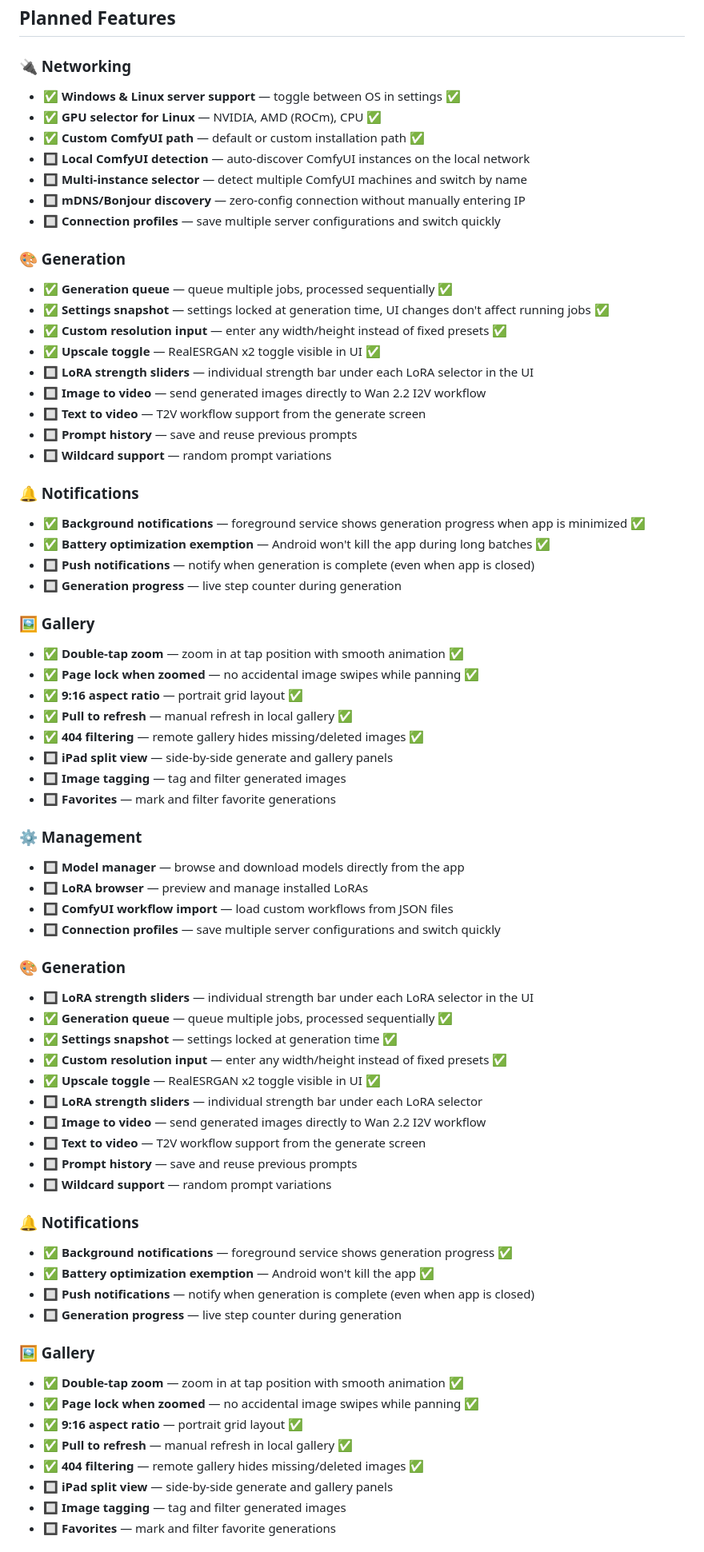
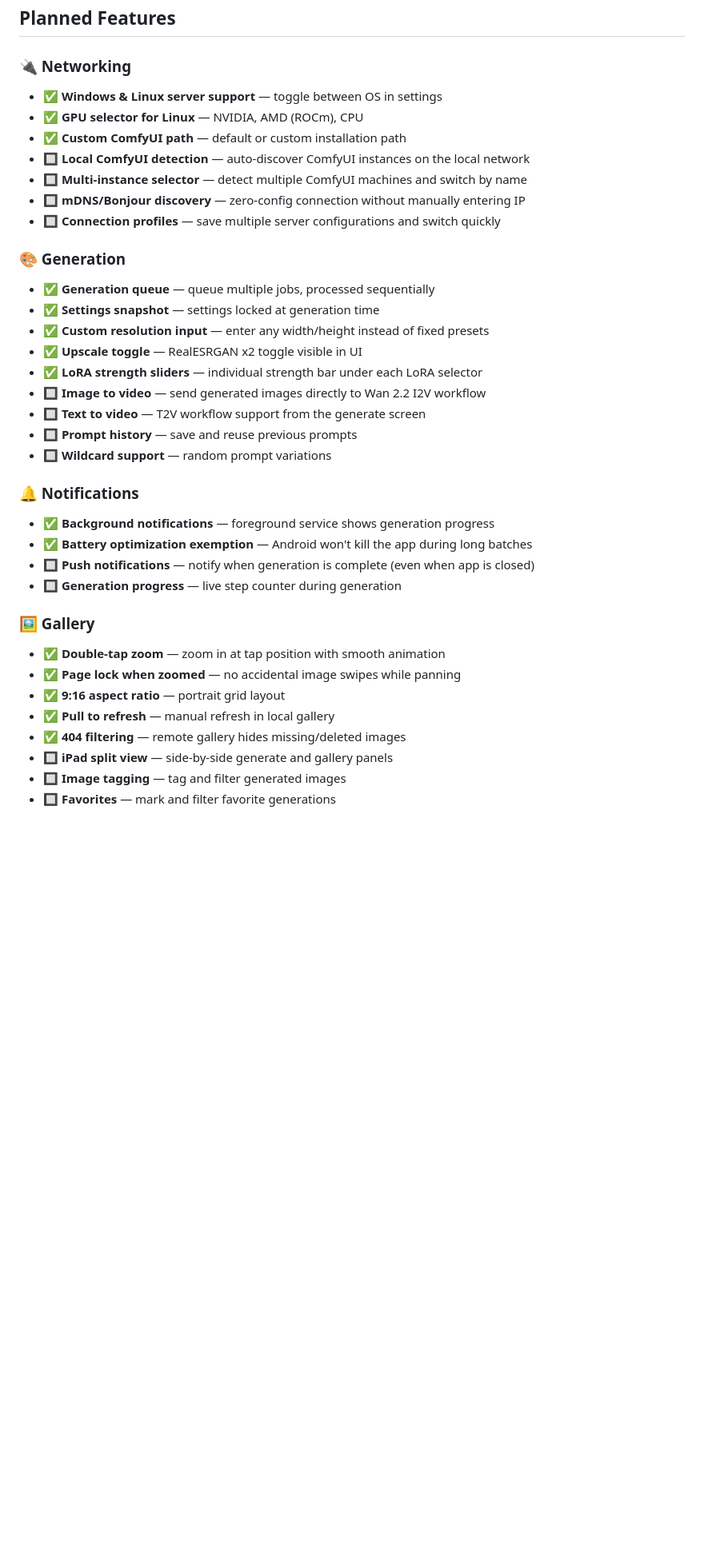
Before and after one commit to Ithoroo/ComfyUI-Mobile-Remote, a Markdown page: README.md, the part around the change. Shown at 80% size. GitHub-like rendering; blank space fills up the shorter version.

```diff
--- a/README.md
+++ b/README.md
@@ -54,71 +54,37 @@ A Flutter mobile app for remotely controlling ComfyUI from your phone or tablet.
 ## Planned Features
 
 ### 🔌 Networking
-- ✅ **Windows & Linux server support** — toggle between OS in settings ✅
-- ✅ **GPU selector for Linux** — NVIDIA, AMD (ROCm), CPU ✅
-- ✅ **Custom ComfyUI path** — default or custom installation path ✅
+- ✅ **Windows & Linux server support** — toggle between OS in settings
+- ✅ **GPU selector for Linux** — NVIDIA, AMD (ROCm), CPU
+- ✅ **Custom ComfyUI path** — default or custom installation path
 - 🔲 **Local ComfyUI detection** — auto-discover ComfyUI instances on the local network
 - 🔲 **Multi-instance selector** — detect multiple ComfyUI machines and switch by name
 - 🔲 **mDNS/Bonjour discovery** — zero-config connection without manually entering IP
 - 🔲 **Connection profiles** — save multiple server configurations and switch quickly
 
 ### 🎨 Generation
-- ✅ **Generation queue** — queue multiple jobs, processed sequentially ✅
-- ✅ **Settings snapshot** — settings locked at generation time, UI changes don't affect running jobs ✅
-- ✅ **Custom resolution input** — enter any width/height instead of fixed presets ✅
-- ✅ **Upscale toggle** — RealESRGAN x2 toggle visible in UI ✅
-- 🔲 **LoRA strength sliders** — individual strength bar under each LoRA selector in the UI
+- ✅ **Generation queue** — queue multiple jobs, processed sequentially
+- ✅ **Settings snapshot** — settings locked at generation time
+- ✅ **Custom resolution input** — enter any width/height instead of fixed presets
+- ✅ **Upscale toggle** — RealESRGAN x2 toggle visible in UI
+- ✅ **LoRA strength sliders** — individual strength bar under each LoRA selector
 - 🔲 **Image to video** — send generated images directly to Wan 2.2 I2V workflow
 - 🔲 **Text to video** — T2V workflow support from the generate screen
 - 🔲 **Prompt history** — save and reuse previous prompts
 - 🔲 **Wildcard support** — random prompt variations
 
 ### 🔔 Notifications
-- ✅ **Background notifications** — foreground service shows generation progress when app is minimized ✅
-- ✅ **Battery optimization exemption** — Android won't kill the app during long batches ✅
+- ✅ **Background notifications** — foreground service shows generation progress
+- ✅ **Battery optimization exemption** — Android won't kill the app during long batches
 - 🔲 **Push notifications** — notify when generation is complete (even when app is closed)
 - 🔲 **Generation progress** — live step counter during generation
 
 ### 🖼️ Gallery
-- ✅ **Double-tap zoom** — zoom in at tap position with smooth animation ✅
-- ✅ **Page lock when zoomed** — no accidental image swipes while panning ✅
-- ✅ **9:16 aspect ratio** — portrait grid layout ✅
-- ✅ **Pull to refresh** — manual refresh in local gallery ✅
-- ✅ **404 filtering** — remote gallery hides missing/deleted images ✅
-- 🔲 **iPad split view** — side-by-side generate and gallery panels
-- 🔲 **Image tagging** — tag and filter generated images
-- 🔲 **Favorites** — mark and filter favorite generations
-
-### ⚙️ Management
-- 🔲 **Model manager** — browse and download models directly from the app
-- 🔲 **LoRA browser** — preview and manage installed LoRAs
-- 🔲 **ComfyUI workflow import** — load custom workflows from JSON files
-- 🔲 **Connection profiles** — save multiple server configurations and switch quickly
-
-### 🎨 Generation
-- 🔲 **LoRA strength sliders** — individual strength bar under each LoRA selector in the UI
-- ✅ **Generation queue** — queue multiple jobs, processed sequentially ✅
-- ✅ **Settings snapshot** — settings locked at generation time ✅
-- ✅ **Custom resolution input** — enter any width/height instead of fixed presets ✅
-- ✅ **Upscale toggle** — RealESRGAN x2 toggle visible in UI ✅
-- 🔲 **LoRA strength sliders** — individual strength bar under each LoRA selector
-- 🔲 **Image to video** — send generated images directly to Wan 2.2 I2V workflow
-- 🔲 **Text to video** — T2V workflow support from the generate screen
-- 🔲 **Prompt history** — save and reuse previous prompts
-- 🔲 **Wildcard support** — random prompt variations
-
-### 🔔 Notifications
-- ✅ **Background notifications** — foreground service shows generation progress ✅
-- ✅ **Battery optimization exemption** — Android won't kill the app ✅
-- 🔲 **Push notifications** — notify when generation is complete (even when app is closed)
-- 🔲 **Generation progress** — live step counter during generation
-
-### 🖼️ Gallery
-- ✅ **Double-tap zoom** — zoom in at tap position with smooth animation ✅
-- ✅ **Page lock when zoomed** — no accidental image swipes while panning ✅
-- ✅ **9:16 aspect ratio** — portrait grid layout ✅
-- ✅ **Pull to refresh** — manual refresh in local gallery ✅
-- ✅ **404 filtering** — remote gallery hides missing/deleted images ✅
+- ✅ **Double-tap zoom** — zoom in at tap position with smooth animation
+- ✅ **Page lock when zoomed** — no accidental image swipes while panning
+- ✅ **9:16 aspect ratio** — portrait grid layout
+- ✅ **Pull to refresh** — manual refresh in local gallery
+- ✅ **404 filtering** — remote gallery hides missing/deleted images
 - 🔲 **iPad split view** — side-by-side generate and gallery panels
 - 🔲 **Image tagging** — tag and filter generated images
 - 🔲 **Favorites** — mark and filter favorite generations
```
